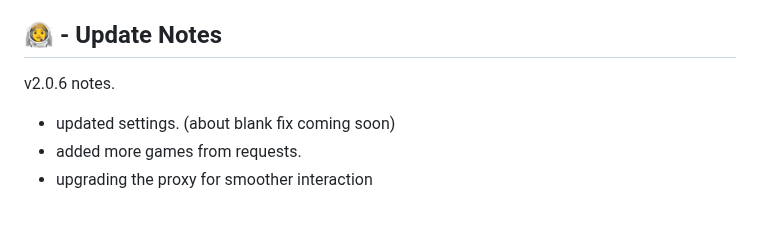
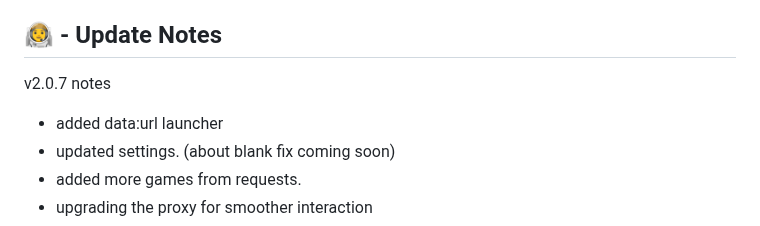
Before and after one commit to Nebula-X-Development/Nebula-X, a Markdown page: README.md, the part around the change. Rendered like a GitHub page.

```diff
--- a/README.md
+++ b/README.md
@@ -24,7 +24,8 @@
 -   working search tool
 
 ## 👨‍🚀 - Update Notes
-v2.0.6 notes.
+v2.0.7 notes
+- added data:url launcher
 - updated settings. (about blank fix coming soon)
 - added more games from requests.
 - upgrading the proxy for smoother interaction
```
